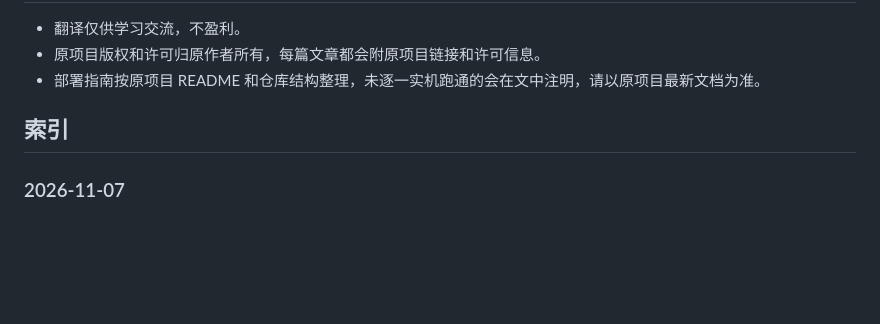
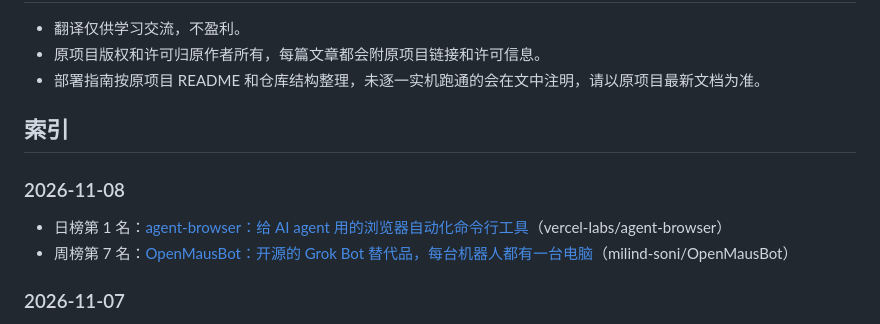
Before and after one commit to Wzhuaboy/museai, a Markdown page: github-trending-cn/README.md, the part around the change. Rendered like a GitHub page; blank space fills up the shorter version.

Commit message:
更新索引：新增 2026-11-08 两篇

```diff
--- a/github-trending-cn/README.md
+++ b/github-trending-cn/README.md
@@ -47,6 +47,11 @@ github-trending-cn/
 
 ## 索引
 
+### 2026-11-08
+
+- 日榜第 1 名：[agent-browser：给 AI agent 用的浏览器自动化命令行工具](2026-11-08/vercel-labs-agent-browser.md)（vercel-labs/agent-browser）
+- 周榜第 7 名：[OpenMausBot：开源的 Grok Bot 替代品，每台机器人都有一台电脑](2026-11-08/milind-soni-OpenMausBot.md)（milind-soni/OpenMausBot）
+
 ### 2026-11-07
 
 - 日榜第 1 名：[Zed：Atom 原班人马做的高速多人代码编辑器](2026-11-07/zed-industries-zed.md)（zed-industries/zed）
```
